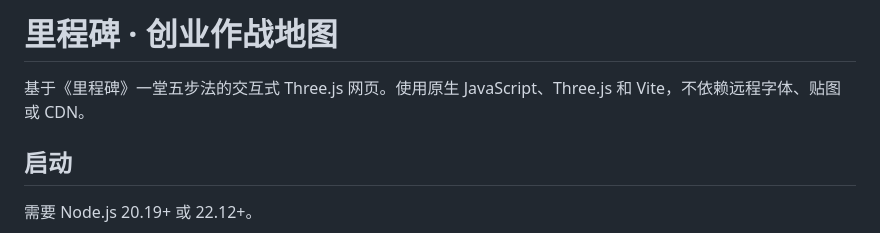
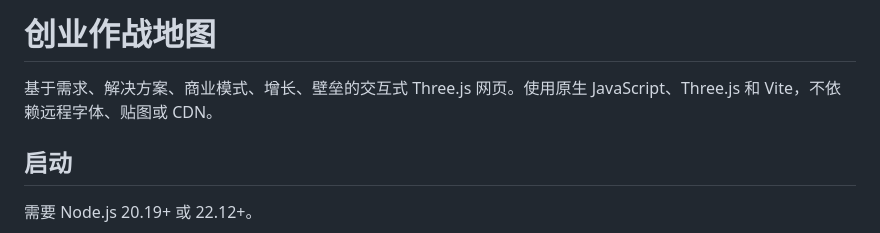
Before and after one commit to AsherEthan/milestone-startup-atlas, a Markdown page: README.md, the part around the change. Rendered like a GitHub page.

Commit message:
Update project title and description in README

```diff
--- a/README.md
+++ b/README.md
@@ -1,6 +1,6 @@
-# 里程碑 · 创业作战地图
+# 创业作战地图
 
-基于《里程碑》一堂五步法的交互式 Three.js 网页。使用原生 JavaScript、Three.js 和 Vite，不依赖远程字体、贴图或 CDN。
+基于需求、解决方案、商业模式、增长、壁垒的交互式 Three.js 网页。使用原生 JavaScript、Three.js 和 Vite，不依赖远程字体、贴图或 CDN。
 
 ## 启动
 
```
